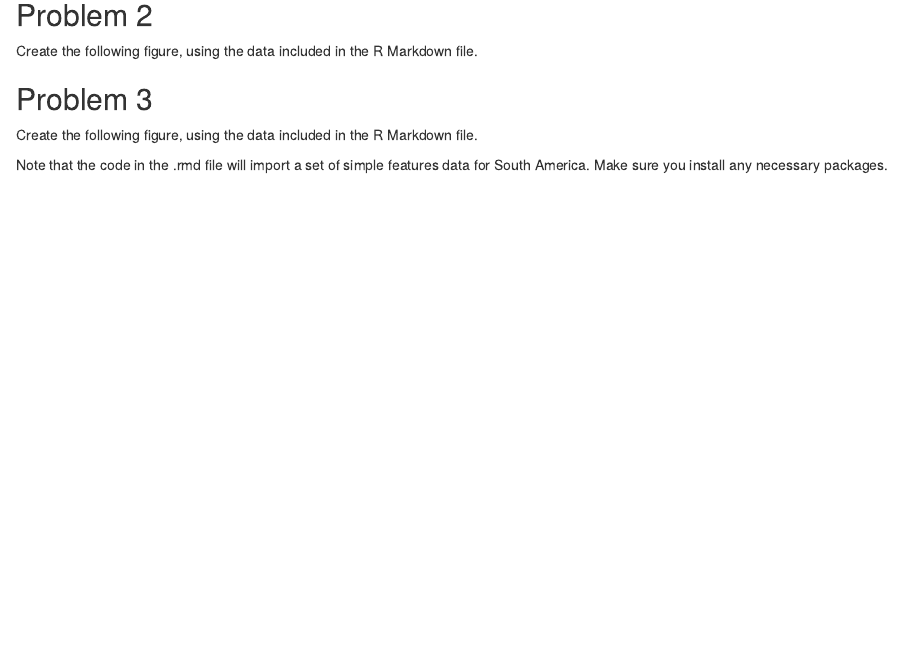
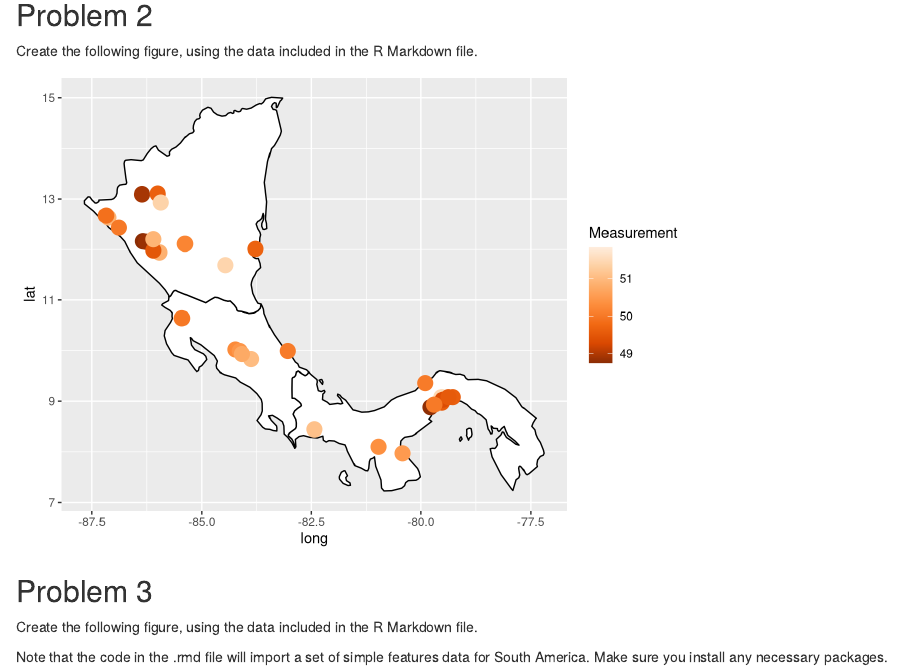
Before and after one commit to qualityland/JHU_DataViz_in_R, an R Markdown document (03_advanced_data_viz/week2_challenge/peer_review_2_Stefan_Schmidt.Rmd): the page in a window 1100 px wide, from 720 px down. Rendered offline with R 4.5, knitr and Pandoc, with nearby package versions.

Commit message:
problem 1 and 2 solved

````diff
--- a/03_advanced_data_viz/week2_challenge/peer_review_2_Stefan_Schmidt.Rmd
+++ b/03_advanced_data_viz/week2_challenge/peer_review_2_Stefan_Schmidt.Rmd
@@ -79,8 +79,23 @@ Measurement<-rnorm(32,50,1)
 ####Hint: set the colors for the city points with scale_color_distiller(palette=7)
 
 ####Hint: set the size of all points to the value 5
+mid_am <-
+  filter( my_world_map, region %in% c("Costa Rica", "Panama", "Nicaragua"))
 
+mid_am_cities <-
+  filter(
+    maps::world.cities,
+    country.etc %in% c("Costa Rica", "Panama", "Nicaragua"),
+    pop > 40000) %>%
+  add_column(Measurement)
 
+ggplot(data = mid_am,
+       mapping = aes(x = long, y = lat, group = group)) +
+  geom_polygon(color = "black", fill = "white") +
+  geom_point(data = mid_am_cities,
+             aes(x = long, y = lat, group = NULL, color = Measurement),
+             size = 5) +
+  scale_color_distiller(palette=7)
 ```
 
 ## Problem 3
````
Also changed, not shown: 03_advanced_data_viz/week2_challenge/peer_review_2_Stefan_Schmidt.R (+22 -4 lines).
